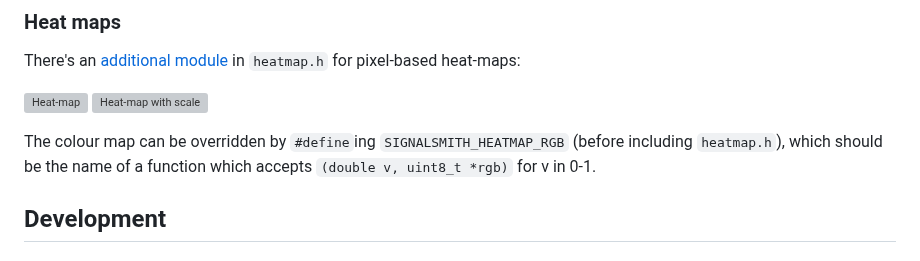
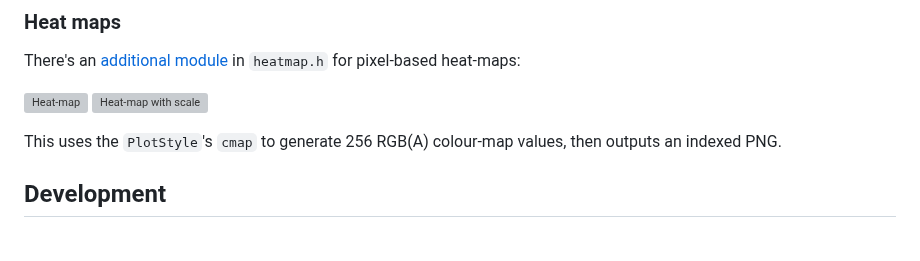
Before and after one commit to Signalsmith-Audio/plot, a Markdown page: README.md, the part around the change. Drawn GitHub-style; grey boxes are pictures that could not be loaded.

Commit message:
Update colour-map description

```diff
--- a/README.md
+++ b/README.md
@@ -107,7 +107,7 @@ There's an [additional module](file:///Users/geraint/Development/plot/doc/html/g
 ![Heat-map](doc/examples/embedded-heat-map.svg)
 ![Heat-map with scale](doc/examples/embedded-heat-map-with-scale.svg)
 
-The colour map can be overridden by `#define`ing `SIGNALSMITH_HEATMAP_RGB` (before including `heatmap.h`), which should be the name of a function which accepts `(double v, uint8_t *rgb)` for v in 0-1.
+This uses the `PlotStyle`'s `cmap` to generate 256 RGB(A) colour-map values, then outputs an indexed PNG.
 
 ## Development
 
```
